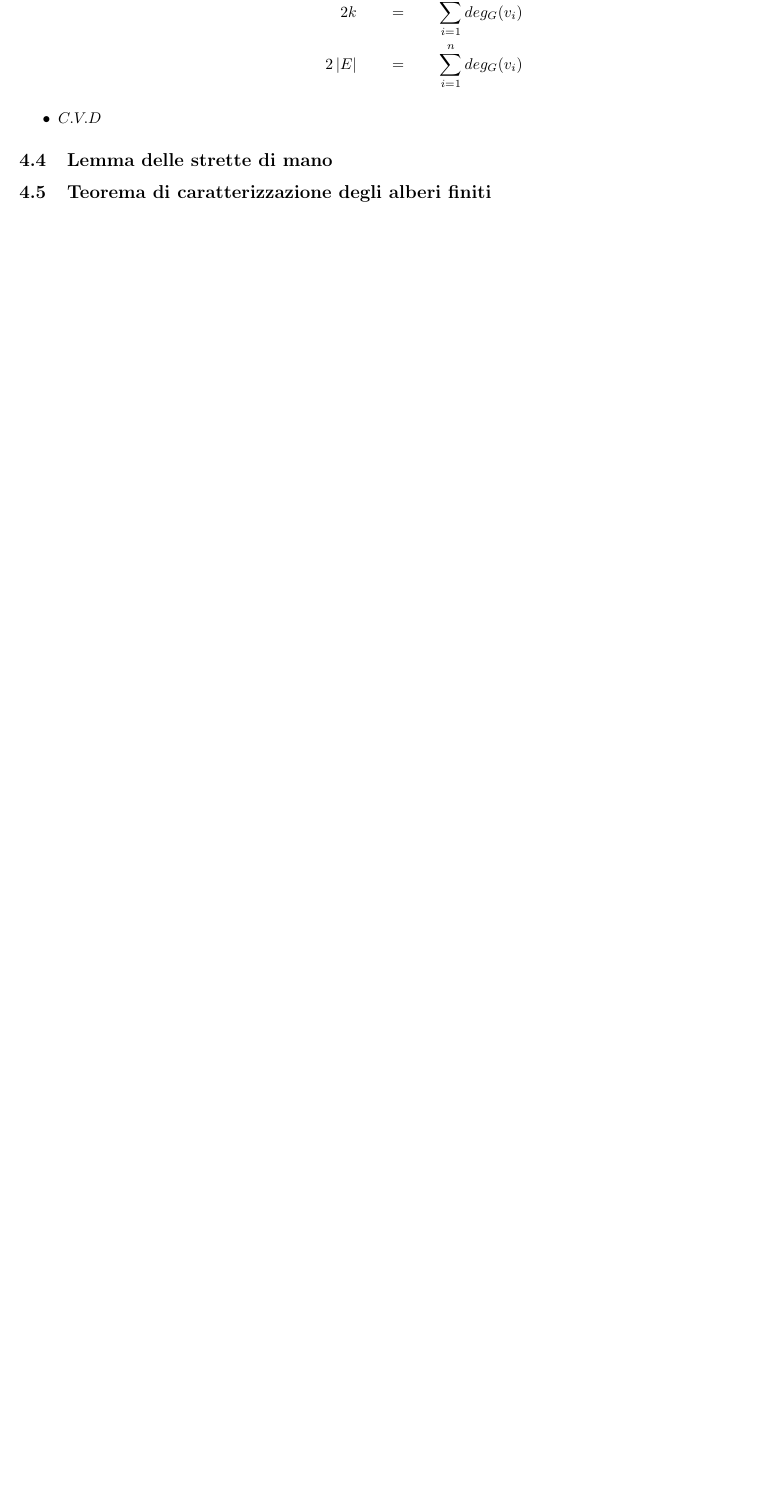
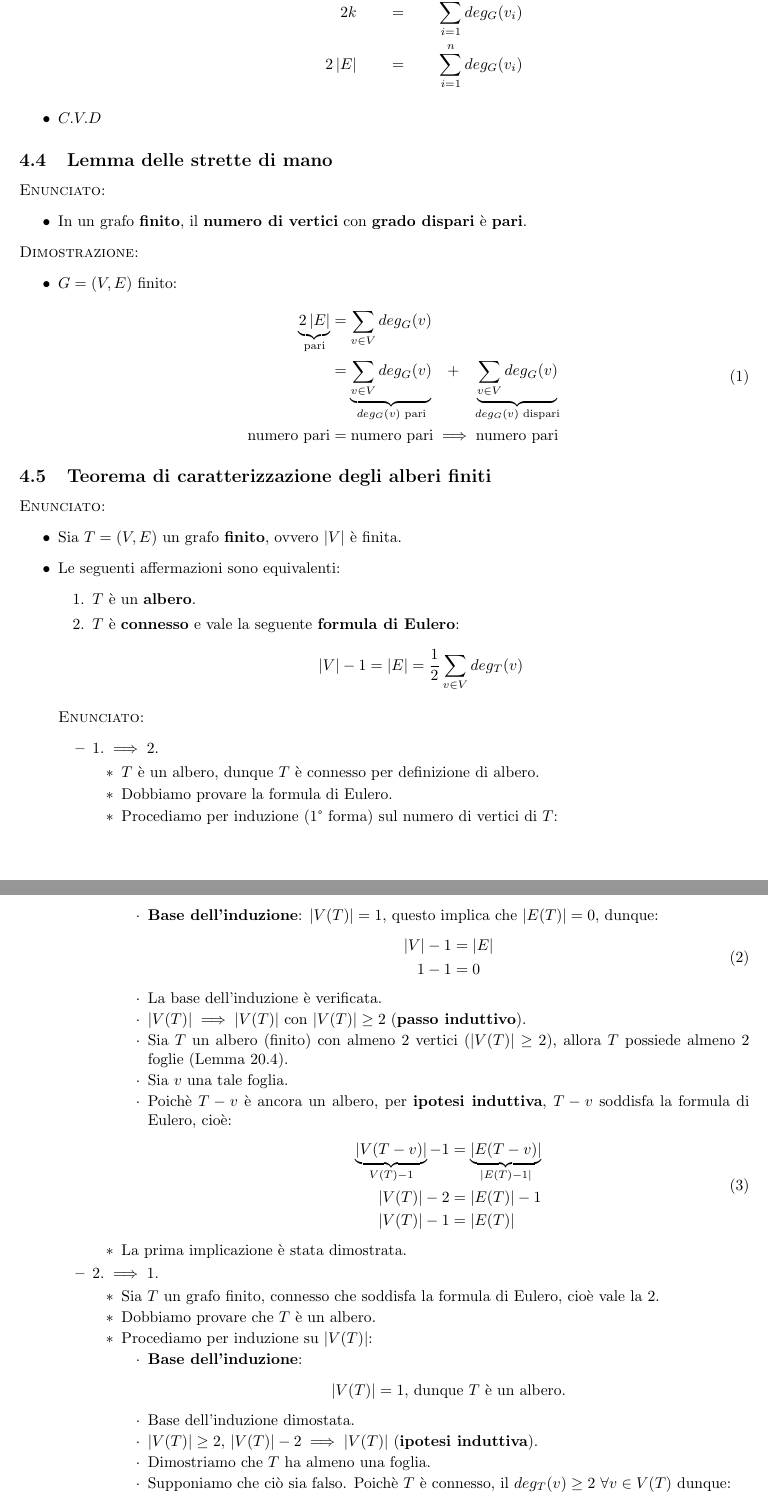
Before and after one commit to ChabbakiAymane/Fondamenti-matematici-per-l-informatica, a LaTeX document (Teoria/TeoremiDimostrazioni.tex): part of page 18 of 18 before the commit and two parts of pages 18 and 19 of 19 after it, the two joined at a grey line, cut so that both start at the same text, the shorter picture padded with empty space. Compiled offline with pdfLaTeX.

Commit message:
Aggiunta teorema e correzione eserczii

```diff
--- a/Teoria/TeoremiDimostrazioni.tex
+++ b/Teoria/TeoremiDimostrazioni.tex
@@ -1039,5 +1039,98 @@ $C.V.D$
 \end{itemize}
 %-------------------------------------------------------------------%
 \subsection{Lemma delle strette di mano}
+\textsc{Enunciato:}
+\begin{itemize}
+\item
+In un grafo \textbf{finito}, il \textbf{numero di vertici} con \textbf{grado dispari} è \textbf{pari}.
+\end{itemize}
+\textsc{Dimostrazione:}
+\begin{itemize}
+\item
+$G = (V,E)$ finito:
+\begin{equation}
+\begin{split}
+\displaystyle{\underbrace{2\,|E|}_{\textrm{pari}}} &= \displaystyle{\sum_{v \in V} deg_G(v)} \\
+&= \underbrace{\sum_{v \in V} deg_G(v)}_{deg_G(v) \textrm { pari}} \,\,\,\,\, + \,\,\,\,\, \underbrace{\sum_{v \in V} deg_G(v)}_{deg_G(v) \textrm { dispari}} \\
+\textrm{numero pari} &= \textrm{numero pari} \implies \textrm{numero pari}
+\end{split}
+\end{equation}
+\end{itemize}
 %-------------------------------------------------------------------%
 \subsection{Teorema di caratterizzazione degli alberi finiti}
+\textsc{Enunciato:}
+\begin{itemize}
+\item
+Sia $T=(V,E)$ un grafo \textbf{finito}, ovvero $|V|$ è finita.
+\item
+Le seguenti affermazioni sono equivalenti:
+\begin{enumerate}
+\item
+$T$ è un \textbf{albero}.
+\item
+$T$ è \textbf{connesso} e vale la seguente \textbf{formula di Eulero}:
+$$\displaystyle{|V| - 1 =  |E|  = \frac{1}{2} \sum_{v \in V} deg_T(v)}$$
+\end{enumerate}
+\textsc{Enunciato:}
+\begin{itemize}
+\item
+$1. \implies 2.$
+\begin{itemize}
+\item
+$T$ è un albero, dunque $T$ è connesso per definizione di albero.
+\item
+Dobbiamo provare la formula di Eulero.
+\item
+Procediamo per induzione (1° forma) sul numero di vertici di $T$:
+\begin{itemize}
+\item
+\textbf{Base dell'induzione}: $|V(T)| = 1$, questo implica che $|E(T)| = 0$, dunque:
+\begin{equation}
+\begin{split}
+|V| - 1 &= |E| \\
+1 - 1 &= 0
+\end{split}
+\end{equation}
+\item
+La base dell'induzione è verificata.
+\item
+ $|V(T)| \implies |V(T)|$ con $|V(T)| \geq 2$ (\textbf{passo induttivo}).
+\item
+Sia $T$ un albero (finito) con almeno $2$ vertici ($|V(T)| \geq 2$), allora $T$ possiede almeno 2 foglie (Lemma 20.4).
+\item
+Sia $v$ una tale foglia.
+\item
+Poichè $T-v$ è ancora un albero, per \textbf{ipotesi induttiva}, $T-v$ soddisfa la formula di Eulero, cioè:
+\begin{equation}
+\begin{split}
+\underbrace{|V(T-v)|}_{V(T)-1} - 1 &= \underbrace{|E(T-v)|}_{|E(T)-1|} \\
+|V(T)|-2 &= |E(T)|-1 \\
+|V(T)|-1 &= |E(T)|
+\end{split}
+\end{equation}
+\end{itemize}
+\item
+La prima implicazione è stata dimostrata.
+\end{itemize}
+\item
+$2. \implies 1.$
+\begin{itemize}
+\item
+Sia $T$ un grafo finito, connesso che soddisfa la formula di Eulero, cioè vale la $2.$
+\item
+Dobbiamo provare che $T$ è un albero.
+\item
+Procediamo per induzione su $|V(T)|$:
+\begin{itemize}
+\item
+\textbf{Base dell'induzione}: $$|V(T)| = 1 \textrm{, dunque } T \textrm{ è un albero.}$$
+\item
+Base dell'induzione dimostata.
+\item
+$|V(T)| \geq 2$, $|V(T)| - 2 \implies |V(T)|$ (\textbf{ipotesi induttiva}).
+\item
+Dimostriamo che $T$ ha almeno una foglia.
+\item
+Supponiamo che ciò sia falso.
+Poichè $T$ è connesso, il $deg_T(v) \geq 2 \,\, \forall v \in V(T)$ dunque:
+\begin{equation}
```
Also changed, not shown: Teoria/TeoremiDimostrazioni.tex (31 more changed lines).
